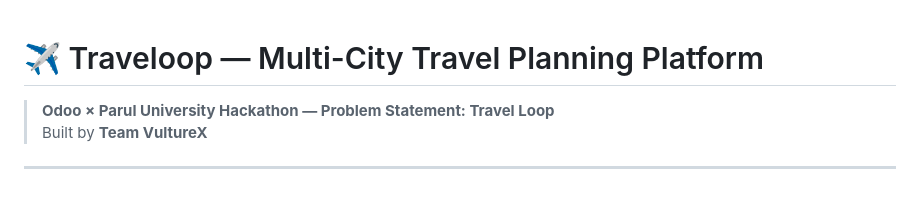
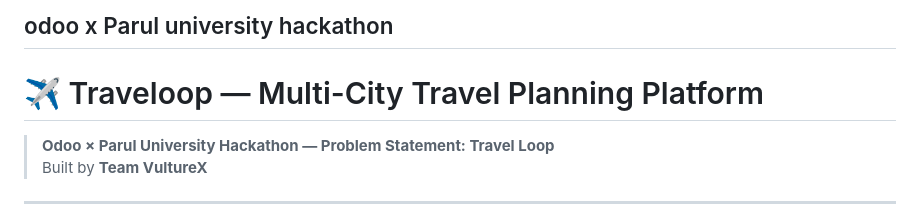
Before and after one commit to neelpatel112/VultureX-traveloop, a Markdown page: Readme.md, the part around the change. Drawn GitHub-style.

Commit message:
Add hackathon details to Readme

```diff
--- a/Readme.md
+++ b/Readme.md
@@ -1,3 +1,4 @@
+## odoo x Parul university hackathon
 # ✈️ Traveloop — Multi-City Travel Planning Platform
 
 > **Odoo × Parul University Hackathon — Problem Statement: Travel Loop**
```
